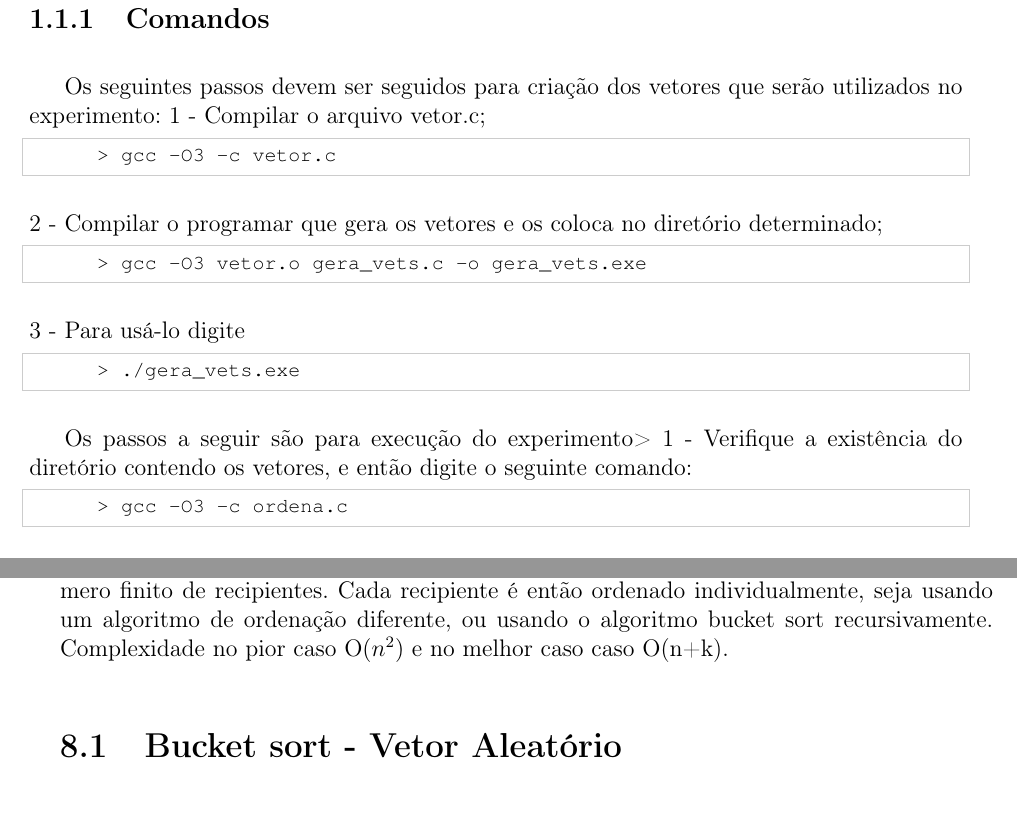
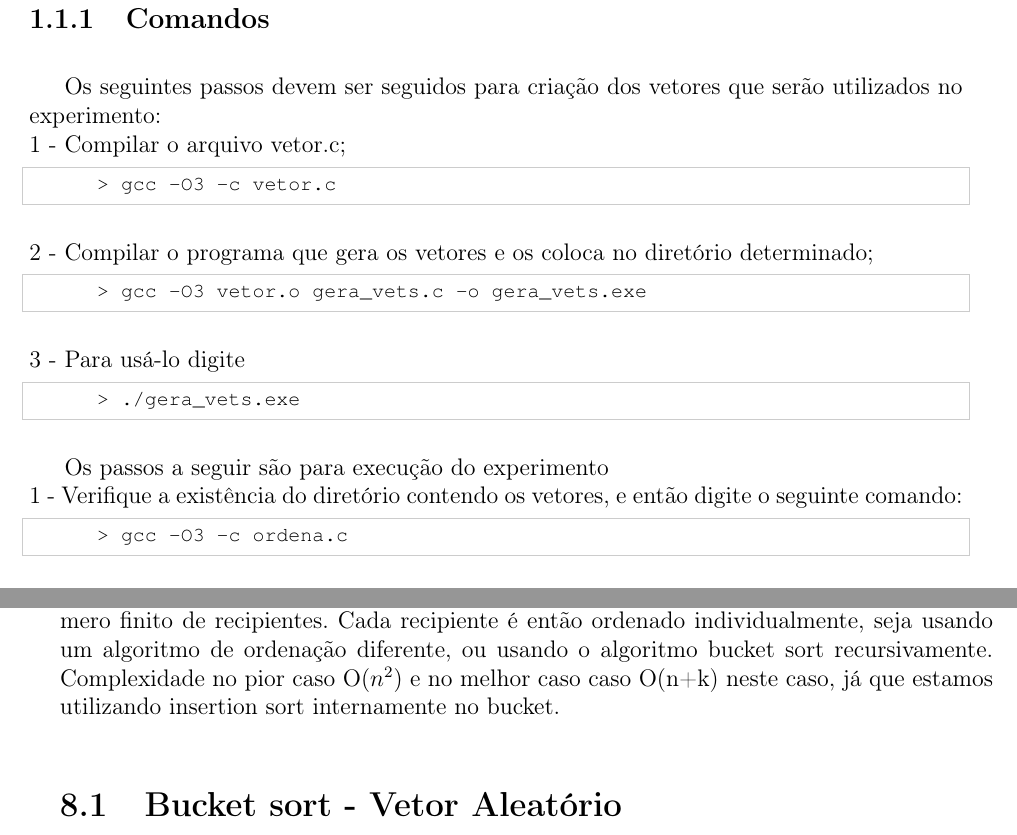
Before and after one commit to gustavossilva/ProjetoAnalise, a LaTeX document (latex/analise.tex): two parts of pages 15 and 100 of 114, joined at a grey line, cut so that both start at the same text. Compiled offline with pdfLaTeX.

Commit message:
Revisado o pdf

```diff
--- a/latex/analise.tex
+++ b/latex/analise.tex
@@ -228,12 +228,12 @@ O arquivo ensaios.c serve para automatizar e calcular os tempos de cada método
 \lstinputlisting[label={arq:ensaios.c}, language=C, caption={Automatização dos experimentos}]{../ensaios.c}
 
 \subsection{Comandos}
-Os seguintes passos devem ser seguidos para criação dos vetores que serão utilizados no experimento:
+Os seguintes passos devem ser seguidos para criação dos vetores que serão utilizados no experimento:\\
 1 - Compilar o arquivo vetor.c;
 \begin{terminal}
     > gcc -O3 -c vetor.c
 \end{terminal}
-2 - Compilar o programar que gera os vetores e os coloca no diretório determinado;
+2 - Compilar o programa que gera os vetores e os coloca no diretório determinado;
 \begin{terminal}
     > gcc -O3 vetor.o gera_vets.c -o gera_vets.exe
 \end{terminal}
@@ -242,7 +242,7 @@ Os seguintes passos devem ser seguidos para criação dos vetores que serão uti
     > ./gera_vets.exe
 \end{terminal}
 
-Os passos a seguir são para execução do experimento>
+Os passos a seguir são para execução do experimento\\
 1 - Verifique a existência do diretório contendo os vetores, e então digite o seguinte comando:
 \begin{terminal}
     > gcc -O3 -c ordena.c
@@ -2662,7 +2662,7 @@ Tabela gerada utilizando Radix Sort com vetores de tamanho n, sendo n = $(2^k)$,
 hadix sort com vetor totalmente decrescente levaria aproximadamente 4 minutos e 34 segundos para processar um vetor de $2^k$ com k = 32 elementos.
 
 \chapter{Bucket sort}
-Bucket sort é um algoritmo de ordenação que funciona dividindo um vetor em um número finito de recipientes. Cada recipiente é então ordenado individualmente, seja usando um algoritmo de ordenação diferente, ou usando o algoritmo bucket sort recursivamente. Complexidade no pior caso O$(n^2)$ e no melhor caso caso O(n+k).
+Bucket sort é um algoritmo de ordenação que funciona dividindo um vetor em um número finito de recipientes. Cada recipiente é então ordenado individualmente, seja usando um algoritmo de ordenação diferente, ou usando o algoritmo bucket sort recursivamente. Complexidade no pior caso O$(n^2)$ e no melhor caso caso O(n+k) neste caso, já que estamos utilizando insertion sort internamente no bucket.
 \section{Bucket sort - Vetor Aleatório}
 Tabela gerada utilizando Bucket sort com vetores de tamanho n, sendo = $(2^k)$, k = 4...14 e inseridos aleatóriamente.
 \begin{table}[H]
```
Also changed, not shown: latex/analise.pdf, latex/analise.tex (4 more changed lines), 5 other files.
